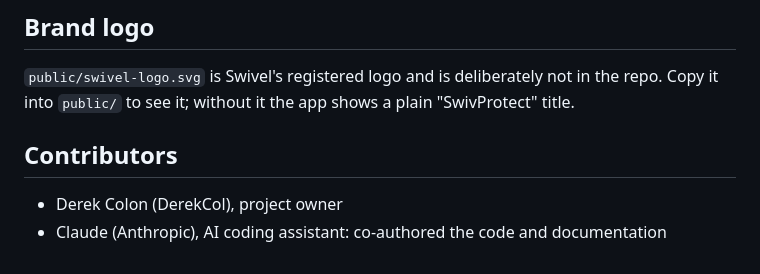
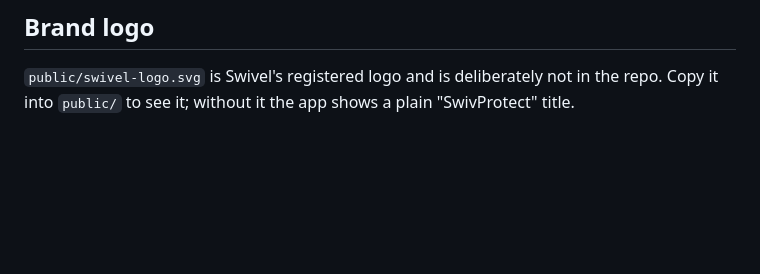
Before and after one commit to DerkCol/swivProtect, a Markdown page: README.md, the part around the change. Drawn GitHub-style; blank space fills up the shorter version.

Commit message:
Remove contributors section from README

```diff
--- a/README.md
+++ b/README.md
@@ -92,7 +92,3 @@ It is a web app that installs like an app (manifest + service worker).
 
 ## Brand logo
 `public/swivel-logo.svg` is Swivel's registered logo and is deliberately not in the repo. Copy it into `public/` to see it; without it the app shows a plain "SwivProtect" title.
-
-## Contributors
-- Derek Colon (DerekCol), project owner
-- Claude (Anthropic), AI coding assistant: co-authored the code and documentation
```
